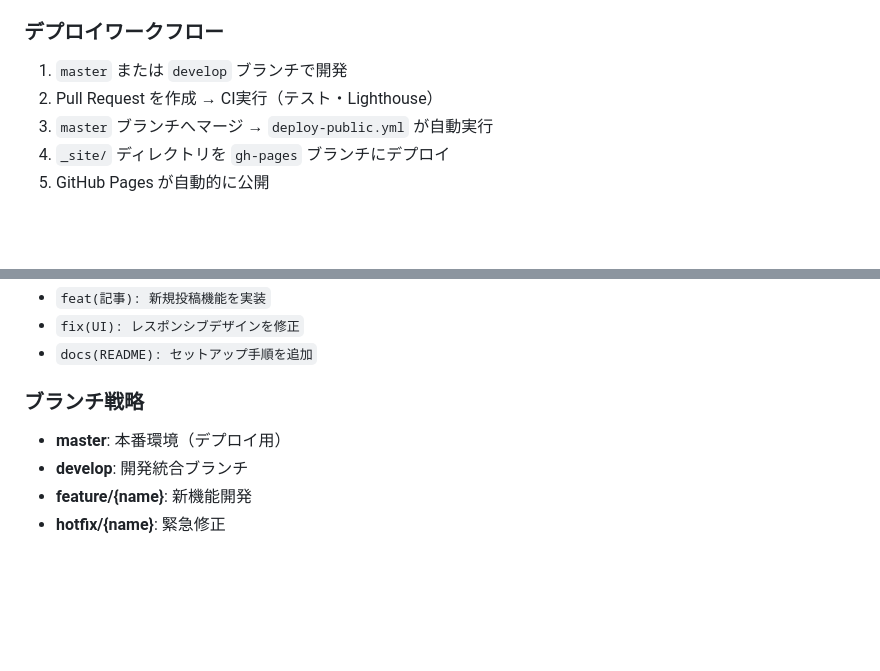
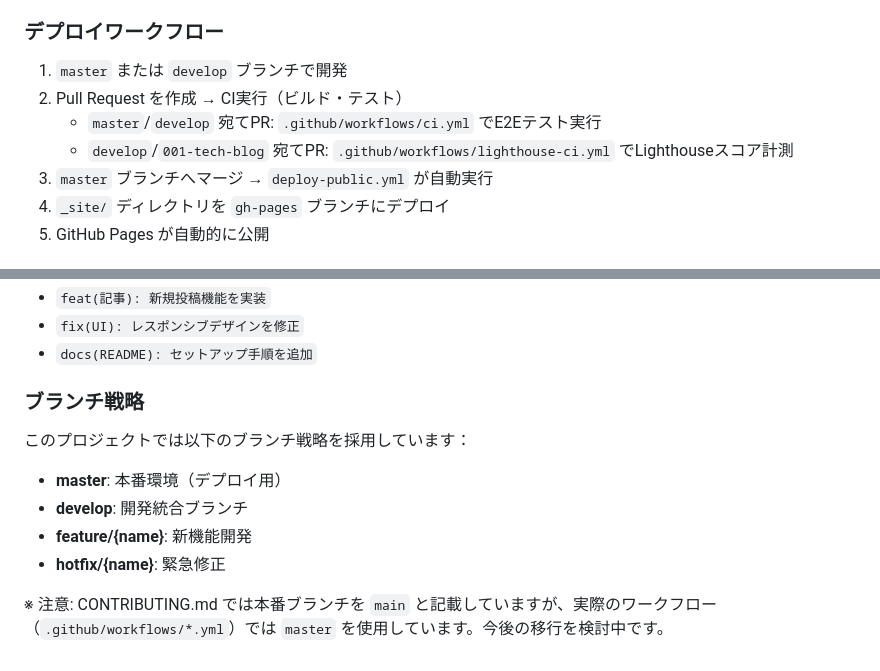
Before and after one commit to kosyo1204/my-main-blog, a Markdown page: specs/001-tech-blog/spec.md, 2 parts joined by grey strips. GitHub-like rendering; blank space fills up the shorter version.

```diff
--- a/specs/001-tech-blog/spec.md
+++ b/specs/001-tech-blog/spec.md
@@ -312,7 +320,9 @@ published: true
 ### デプロイワークフロー
 
 1. `master` または `develop` ブランチで開発
-2. Pull Request を作成 → CI実行（テスト・Lighthouse）
+2. Pull Request を作成 → CI実行（ビルド・テスト）
+   - `master`/`develop` 宛てPR: `.github/workflows/ci.yml` でE2Eテスト実行
+   - `develop`/`001-tech-blog` 宛てPR: `.github/workflows/lighthouse-ci.yml` でLighthouseスコア計測
 3. `master` ブランチへマージ → `deploy-public.yml` が自動実行
 4. `_site/` ディレクトリを `gh-pages` ブランチにデプロイ
 5. GitHub Pages が自動的に公開
@@ -354,7 +364,11 @@ published: true
 
 ### ブランチ戦略
 
+このプロジェクトでは以下のブランチ戦略を採用しています：
+
 - **master**: 本番環境（デプロイ用）
 - **develop**: 開発統合ブランチ
 - **feature/{name}**: 新機能開発
 - **hotfix/{name}**: 緊急修正
+
+※ 注意: CONTRIBUTING.md では本番ブランチを `main` と記載していますが、実際のワークフロー（`.github/workflows/*.yml`）では `master` を使用しています。今後の移行を検討中です。
```
Also changed, not shown: other parts of specs/001-tech-blog/spec.md (+20 -12 lines).
